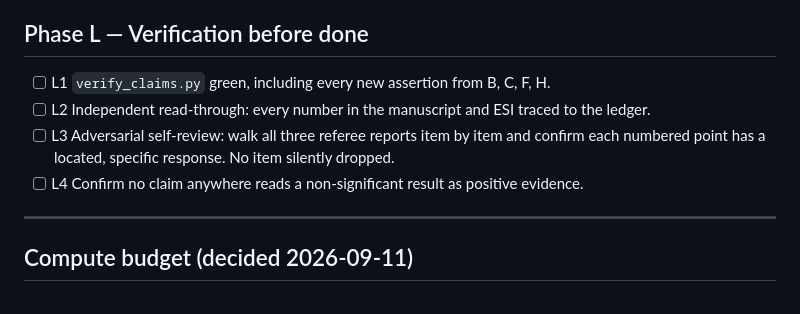
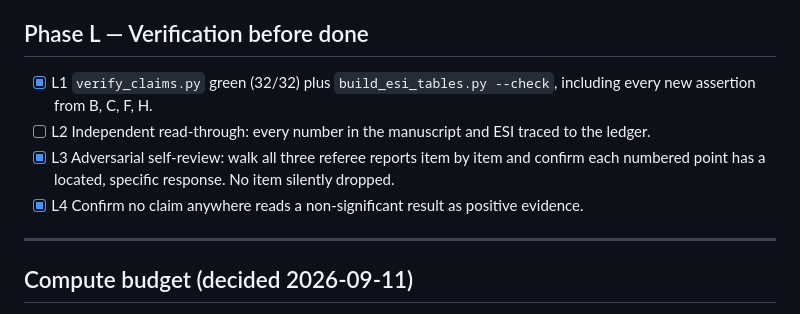
Before and after one commit to fronkt/mlip-dynamic-stability, a Markdown page: tasks/todo.md, the part around one of its changes. GitHub-like rendering.

```diff
--- a/tasks/todo.md
+++ b/tasks/todo.md
@@ -208,11 +212,11 @@ Do this **after** B and C, because the numbers move.
 
 ## Phase L — Verification before done
 
-- [ ] L1 `verify_claims.py` green, including every new assertion from B, C, F, H.
+- [x] L1 `verify_claims.py` green (32/32) plus `build_esi_tables.py --check`, including every new assertion from B, C, F, H.
 - [ ] L2 Independent read-through: every number in the manuscript and ESI traced to the ledger.
-- [ ] L3 Adversarial self-review: walk all three referee reports item by item and confirm each
+- [x] L3 Adversarial self-review: walk all three referee reports item by item and confirm each
   numbered point has a located, specific response. No item silently dropped.
-- [ ] L4 Confirm no claim anywhere reads a non-significant result as positive evidence.
+- [x] L4 Confirm no claim anywhere reads a non-significant result as positive evidence.
 
 ---
 
```
Also changed, not shown: other parts of tasks/todo.md (+47 -43 lines).
